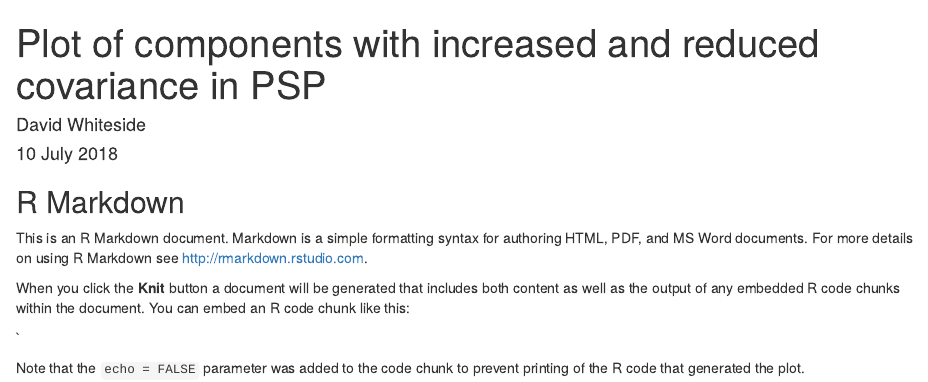
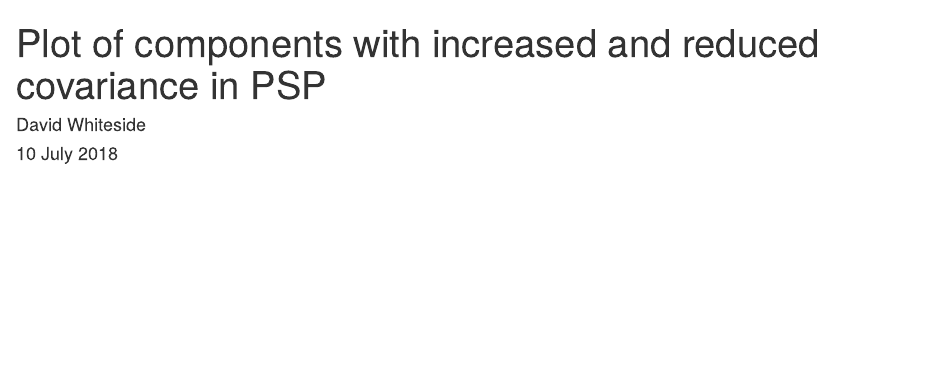
Before and after one commit to pemb2380/PSPlongitudinal, an R Markdown document (pspgraph.Rmd): the page in a window 1100 px wide, from its top. Rendered offline with R 4.5, knitr and Pandoc, with nearby package versions; the code chunks are not run, so their results and figures are left out.

Commit message:
Update pspgraph.Rmd

````diff
--- a/pspgraph.Rmd
+++ b/pspgraph.Rmd
@@ -49,13 +49,3 @@ q = ggplot(pspcon.study, aes(pspcon.study$component_1, as.numeric(levels(pspcon.
 q
 
 ```
-
-## R Markdown
-
-This is an R Markdown document. Markdown is a simple formatting syntax for authoring HTML, PDF, and MS Word documents. For more details on using R Markdown see <http://rmarkdown.rstudio.com>.
-
-When you click the **Knit** button a document will be generated that includes both content as well as the output of any embedded R code chunks within the document. You can embed an R code chunk like this:
-
-`
-
-Note that the `echo = FALSE` parameter was added to the code chunk to prevent printing of the R code that generated the plot.
````
